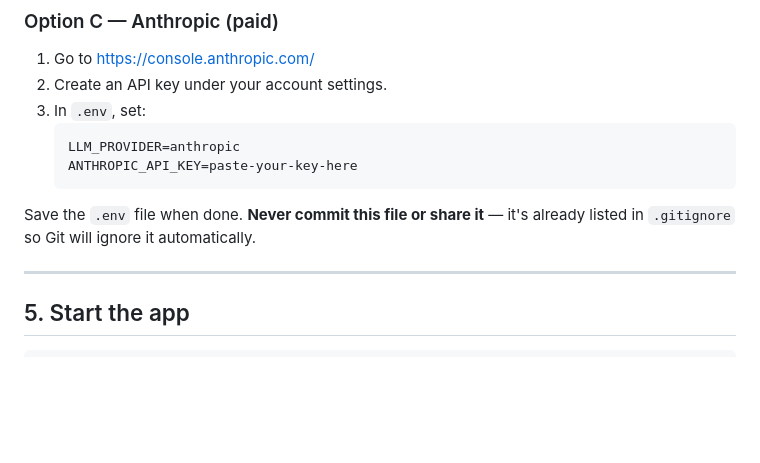
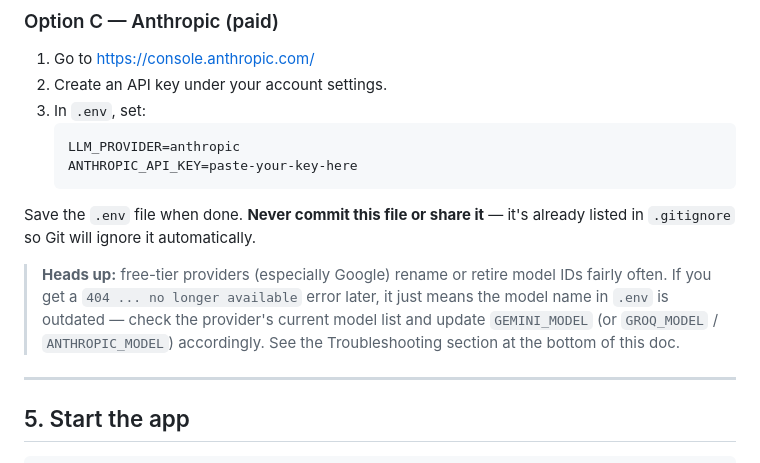
Before and after one commit to TravisBeckwith/gistcv, a Markdown page: INSTRUCTIONS.md, the part around one of its changes. GitHub-like rendering; blank space fills up the shorter version.

```diff
--- a/INSTRUCTIONS.md
+++ b/INSTRUCTIONS.md
@@ -98,6 +98,13 @@ provider `LLM_PROVIDER` is set to.
 Save the `.env` file when done. **Never commit this file or share it** —
 it's already listed in `.gitignore` so Git will ignore it automatically.
 
+> **Heads up:** free-tier providers (especially Google) rename or retire
+> model IDs fairly often. If you get a `404 ... no longer available`
+> error later, it just means the model name in `.env` is outdated —
+> check the provider's current model list and update `GEMINI_MODEL` (or
+> `GROQ_MODEL` / `ANTHROPIC_MODEL`) accordingly. See the Troubleshooting
+> section at the bottom of this doc.
+
 ---
 
 ## 5. Start the app
```
Also changed, not shown: other parts of INSTRUCTIONS.md (+53 -2 lines).
